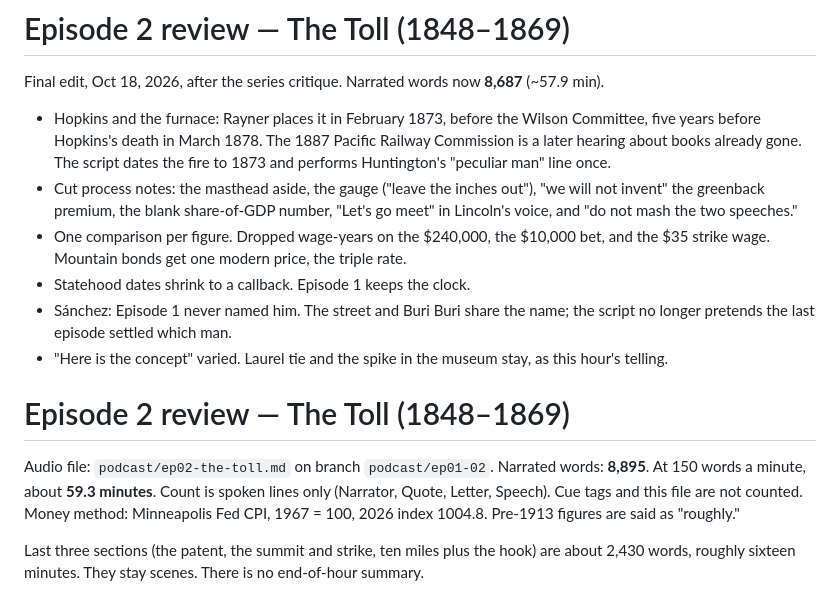
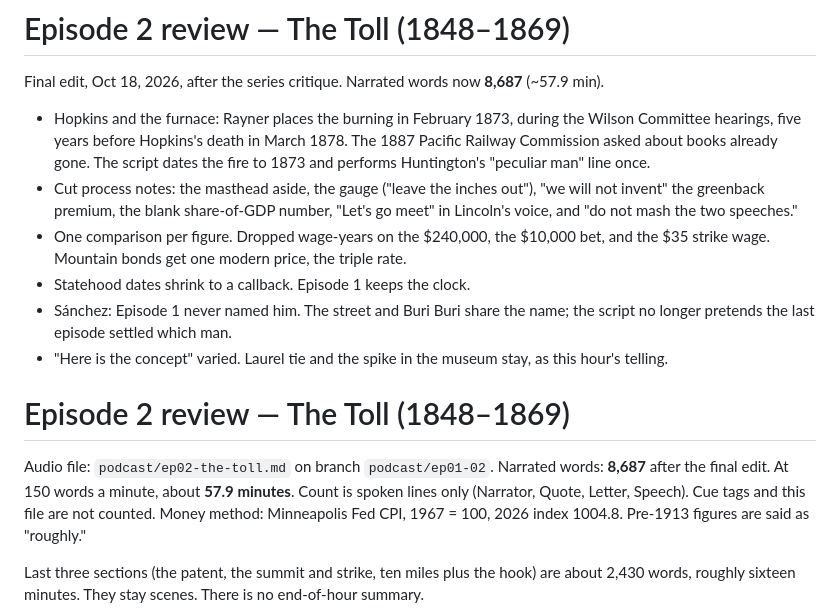
Before and after one commit to kylesmcauliffe/cardinal, a Markdown page: podcast/ep02-the-toll-review.md, the part around the change. Drawn GitHub-style.

Commit message:
Update the episode reviews to the post-edit word counts.
Co-authored-by: KSM <kylesmcauliffe@outlook.com>

```diff
--- a/podcast/ep02-the-toll-review.md
+++ b/podcast/ep02-the-toll-review.md
@@ -2,7 +2,7 @@
 
 Final edit, Oct 18, 2026, after the series critique. Narrated words now **8,687** (~57.9 min).
 
-- Hopkins and the furnace: Rayner places it in February 1873, before the Wilson Committee, five years before Hopkins's death in March 1878. The 1887 Pacific Railway Commission is a later hearing about books already gone. The script dates the fire to 1873 and performs Huntington's "peculiar man" line once.
+- Hopkins and the furnace: Rayner places the burning in February 1873, during the Wilson Committee hearings, five years before Hopkins's death in March 1878. The 1887 Pacific Railway Commission asked about books already gone. The script dates the fire to 1873 and performs Huntington's "peculiar man" line once.
 - Cut process notes: the masthead aside, the gauge ("leave the inches out"), "we will not invent" the greenback premium, the blank share-of-GDP number, "Let's go meet" in Lincoln's voice, and "do not mash the two speeches."
 - One comparison per figure. Dropped wage-years on the $240,000, the $10,000 bet, and the $35 strike wage. Mountain bonds get one modern price, the triple rate.
 - Statehood dates shrink to a callback. Episode 1 keeps the clock.
@@ -12,7 +12,7 @@ Final edit, Oct 18, 2026, after the series critique. Narrated words now **8,687*
 # Episode 2 review — The Toll (1848–1869)
 
 Audio file: `podcast/ep02-the-toll.md` on branch `podcast/ep01-02`.
-Narrated words: **8,895**. At 150 words a minute, about **59.3 minutes**.
+Narrated words: **8,687** after the final edit. At 150 words a minute, about **57.9 minutes**.
 Count is spoken lines only (Narrator, Quote, Letter, Speech). Cue tags and this file are not counted.
 Money method: Minneapolis Fed CPI, 1967 = 100, 2026 index 1004.8. Pre-1913 figures are said as "roughly."
 
```
Also changed, not shown: podcast/ep01-the-ledger-review.md (+1 -1 lines).
